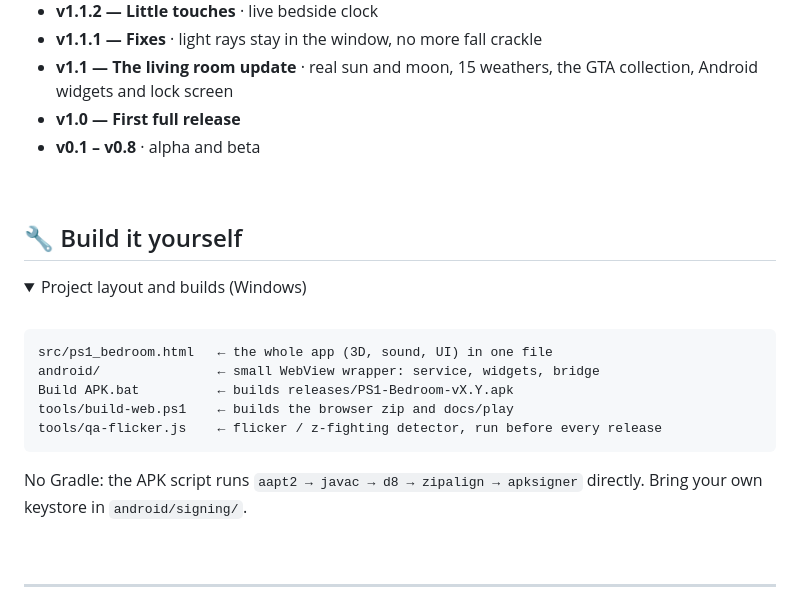
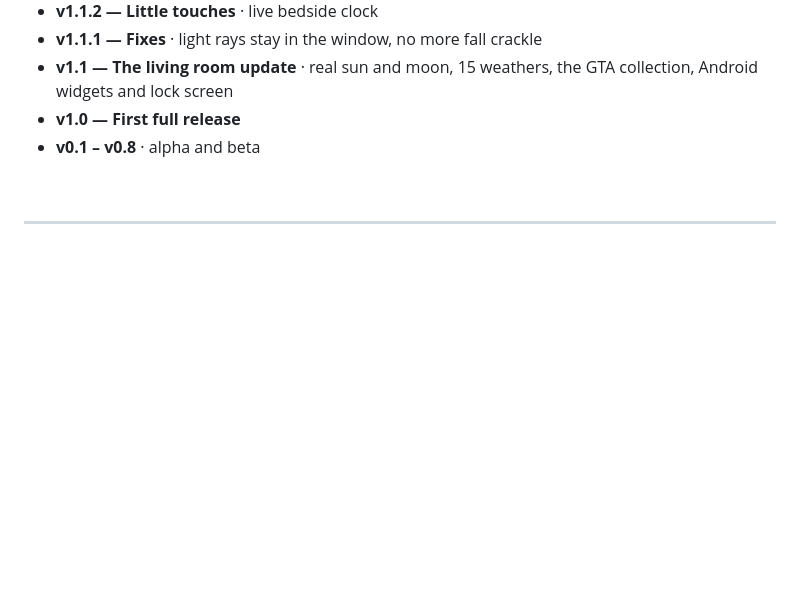
Before and after one commit to JenZiMiBruh/ps1-bedroom, a Markdown page: README.md, the part around the change. GitHub-like rendering; folded sections open; blank space fills up the shorter version.

Commit message:
README: remove the Build it yourself section
Co-Authored-By: Claude Opus 5.5 <noreply@anthropic.com>

````diff
--- a/README.md
+++ b/README.md
@@ -244,26 +244,6 @@ Sleep mode · sunrise alarm · share cards · 18 achievements · daily surprises
 
 <br>
 
-## 🔧 Build it yourself
-
-<details>
-<summary>Project layout and builds (Windows)</summary>
-<br>
-
-```
-src/ps1_bedroom.html   ← the whole app (3D, sound, UI) in one file
-android/               ← small WebView wrapper: service, widgets, bridge
-Build APK.bat          ← builds releases/PS1-Bedroom-vX.Y.apk
-tools/build-web.ps1    ← builds the browser zip and docs/play
-tools/qa-flicker.js    ← flicker / z-fighting detector, run before every release
-```
-
-No Gradle: the APK script runs `aapt2 → javac → d8 → zipalign → apksigner` directly. Bring your own keystore in `android/signing/`.
-
-</details>
-
-<br>
-
 ---
 
 <div align="center">
````
